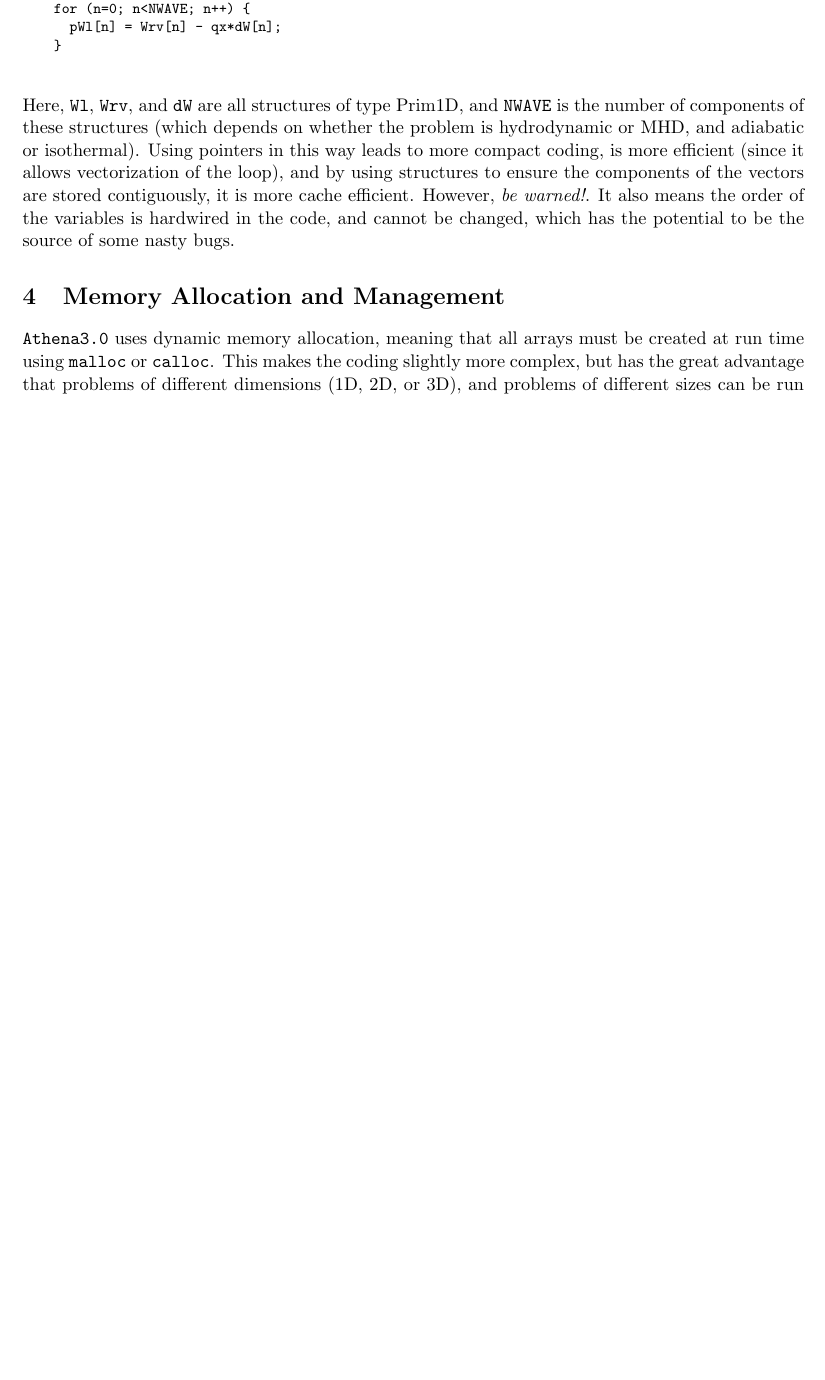
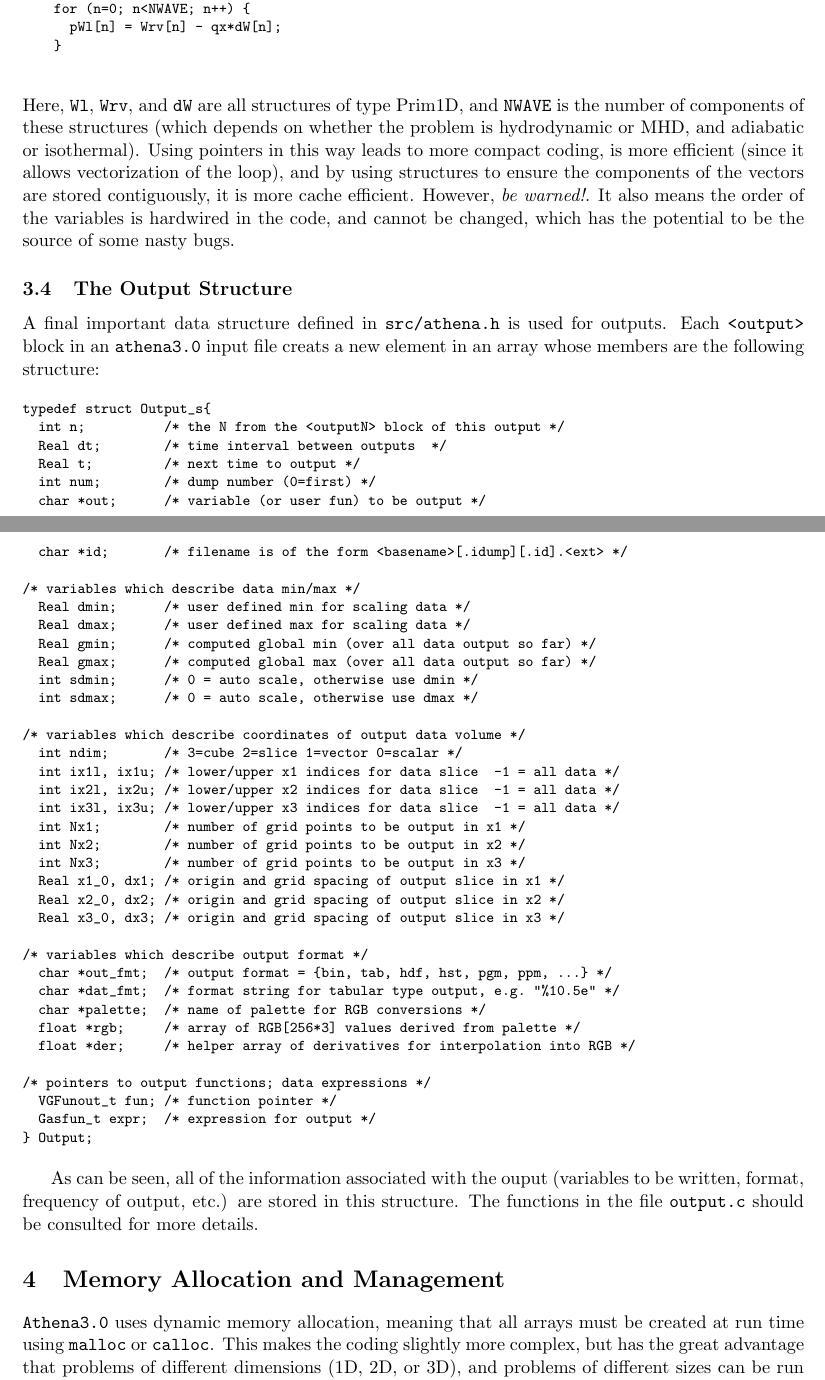
Before and after one commit to PrincetonUniversity/Athena-Cversion, a LaTeX document (doc/ProgramGuide/PG3.0.tex): part of page 6 of 7 before the commit and two parts of pages 6 and 7 of 8 after it, the two joined at a grey line, cut so that both start at the same text, the shorter picture padded with empty space. Compiled offline with pdfLaTeX.

Commit message:
Added Output structure

```diff
--- a/doc/ProgramGuide/PG3.0.tex
+++ b/doc/ProgramGuide/PG3.0.tex
@@ -312,6 +312,61 @@ It also means the order of the variables is hardwired in the code,
 and cannot be changed, which has the potential to be the source of some
 nasty bugs.
 
+\subsection{The Output Structure}
+
+A final important data structure defined in {\tt src/athena.h} is used
+for outputs.  Each {\tt <output>} block in an \ath\ input file creats
+a new element in an array whose members are the following structure:
+
+\footnotesize
+\begin{verbatim}
+typedef struct Output_s{
+  int n;          /* the N from the <outputN> block of this output */
+  Real dt;        /* time interval between outputs  */
+  Real t;         /* next time to output */
+  int num;        /* dump number (0=first) */
+  char *out;      /* variable (or user fun) to be output */
+  char *id;       /* filename is of the form <basename>[.idump][.id].<ext> */
+
+/* variables which describe data min/max */
+  Real dmin;      /* user defined min for scaling data */
+  Real dmax;      /* user defined max for scaling data */
+  Real gmin;      /* computed global min (over all data output so far) */
+  Real gmax;      /* computed global max (over all data output so far) */
+  int sdmin;      /* 0 = auto scale, otherwise use dmin */
+  int sdmax;      /* 0 = auto scale, otherwise use dmax */
+
+/* variables which describe coordinates of output data volume */
+  int ndim;       /* 3=cube 2=slice 1=vector 0=scalar */
+  int ix1l, ix1u; /* lower/upper x1 indices for data slice  -1 = all data */
+  int ix2l, ix2u; /* lower/upper x2 indices for data slice  -1 = all data */
+  int ix3l, ix3u; /* lower/upper x3 indices for data slice  -1 = all data */
+  int Nx1;        /* number of grid points to be output in x1 */
+  int Nx2;        /* number of grid points to be output in x2 */
+  int Nx3;        /* number of grid points to be output in x3 */
+  Real x1_0, dx1; /* origin and grid spacing of output slice in x1 */
+  Real x2_0, dx2; /* origin and grid spacing of output slice in x2 */
+  Real x3_0, dx3; /* origin and grid spacing of output slice in x3 */
+
+/* variables which describe output format */
+  char *out_fmt;  /* output format = {bin, tab, hdf, hst, pgm, ppm, ...} */
+  char *dat_fmt;  /* format string for tabular type output, e.g. "%10.5e" */
+  char *palette;  /* name of palette for RGB conversions */
+  float *rgb;     /* array of RGB[256*3] values derived from palette */
+  float *der;     /* helper array of derivatives for interpolation into RGB */
+
+/* pointers to output functions; data expressions */
+  VGFunout_t fun; /* function pointer */
+  Gasfun_t expr;  /* expression for output */
+} Output;
+\end{verbatim}
+\normalsize
+
+As can be seen, all of the information associated with the ouput
+(variables to be written, format, frequency of output, etc.) are stored
+in this structure.  The functions in the file {\tt output.c} should be
+consulted for more details.
+
 \section{Memory Allocation and Management}
 
 {\tt Athena3.0} uses dynamic memory allocation, meaning that all arrays must be
```
Also changed, not shown: doc/ProgramGuide/PG3.0.tex (2 more changed lines).
